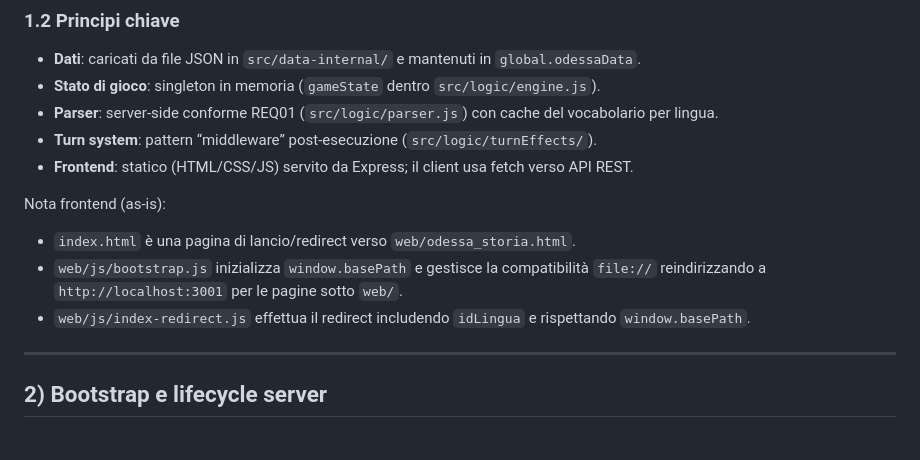
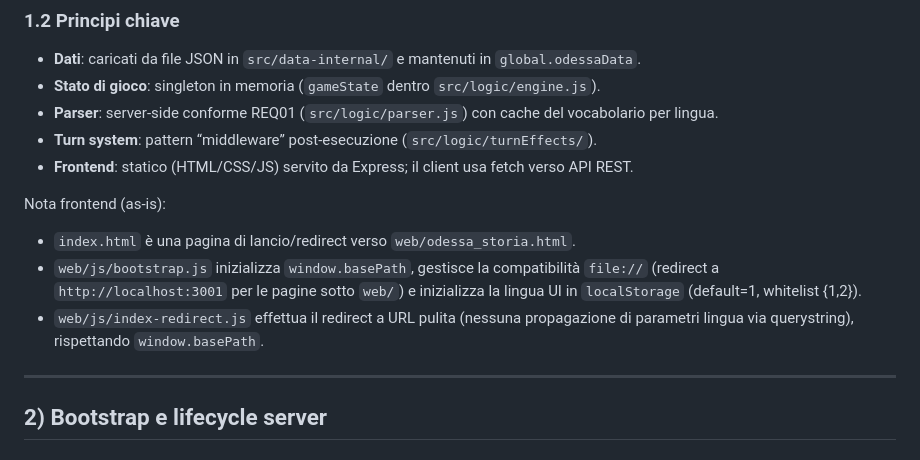
Before and after one commit to Aqualung61/MissioneOdessa, a Markdown page: docs/20260108_architettura_applicativa_01.md, the part around the change. Drawn GitHub-style.

```diff
--- a/docs/20260108_architettura_applicativa_01.md
+++ b/docs/20260108_architettura_applicativa_01.md
@@ -109,8 +109,8 @@ graph TB
 
 Nota frontend (as-is):
 - `index.html` è una pagina di lancio/redirect verso `web/odessa_storia.html`.
-- `web/js/bootstrap.js` inizializza `window.basePath` e gestisce la compatibilità `file://` reindirizzando a `http://localhost:3001` per le pagine sotto `web/`.
-- `web/js/index-redirect.js` effettua il redirect includendo `idLingua` e rispettando `window.basePath`.
+- `web/js/bootstrap.js` inizializza `window.basePath`, gestisce la compatibilità `file://` (redirect a `http://localhost:3001` per le pagine sotto `web/`) e inizializza la lingua UI in `localStorage` (default=1, whitelist {1,2}).
+- `web/js/index-redirect.js` effettua il redirect a URL pulita (nessuna propagazione di parametri lingua via querystring), rispettando `window.basePath`.
 
 ---
 
```
Also changed, not shown: README.md (+15 -7 lines).
